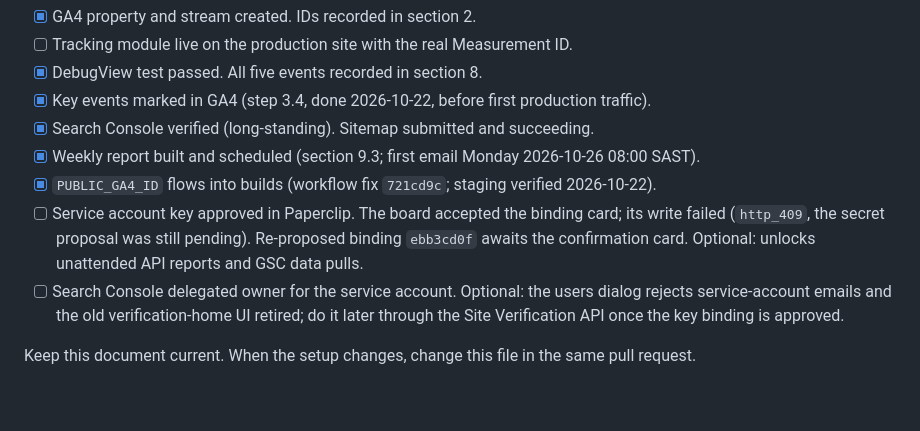
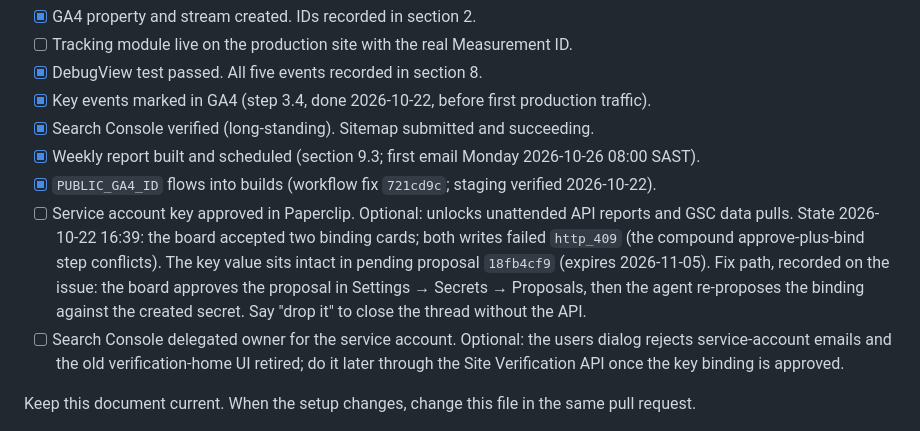
Before and after one commit to Digitally-Shifted/website-relaunch, a Markdown page: docs/analytics-setup.md, the part around the change. GitHub-like rendering; blank space fills up the shorter version.

Commit message:
DIG-65: record the second binding 409 and the split fix path
Both binding-card acceptances failed http_409 while the secret proposal
stayed pending; the key value remains intact in proposal 18fb4cf9 until
2026-11-05. The fix recorded on the issue: the board approves the
proposal in the secrets screen, then the agent proposes the binding
against the created secret.

```diff
--- a/docs/analytics-setup.md
+++ b/docs/analytics-setup.md
@@ -535,7 +535,7 @@ Before go-live, confirm each row:
 - [x] Search Console verified (long-standing). Sitemap submitted and succeeding.
 - [x] Weekly report built and scheduled (section 9.3; first email Monday 2026-10-26 08:00 SAST).
 - [x] `PUBLIC_GA4_ID` flows into builds (workflow fix `721cd9c`; staging verified 2026-10-22).
-- [ ] Service account key approved in Paperclip. The board accepted the binding card; its write failed (`http_409`, the secret proposal was still pending). Re-proposed binding `ebb3cd0f` awaits the confirmation card. Optional: unlocks unattended API reports and GSC data pulls.
+- [ ] Service account key approved in Paperclip. Optional: unlocks unattended API reports and GSC data pulls. State 2026-10-22 16:39: the board accepted two binding cards; both writes failed `http_409` (the compound approve-plus-bind step conflicts). The key value sits intact in pending proposal `18fb4cf9` (expires 2026-11-05). Fix path, recorded on the issue: the board approves the proposal in Settings → Secrets → Proposals, then the agent re-proposes the binding against the created secret. Say "drop it" to close the thread without the API.
 - [ ] Search Console delegated owner for the service account. Optional: the users dialog rejects service-account emails and the old verification-home UI retired; do it later through the Site Verification API once the key binding is approved.
 
 Keep this document current. When the setup changes, change this file in the
```
